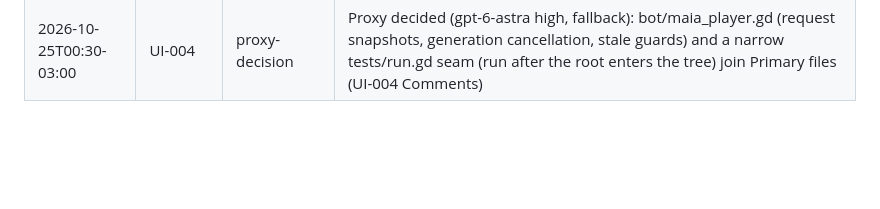
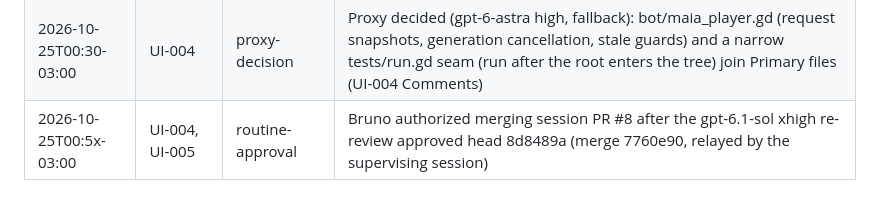
Before and after one commit to Laginho/P-Chess, a Markdown page: .scratch/interventions.md, the part around the change. GitHub-like rendering; blank space fills up the shorter version.

Commit message:
Run records: core lane PR #8 merge (interventions)
Co-Authored-By: Claude Opus 5.5 <noreply@anthropic.com>

```diff
--- a/.scratch/interventions.md
+++ b/.scratch/interventions.md
@@ -42,3 +42,4 @@
 | 2026-10-24T21:35-03:00 | UI-004 | automatic-recovery | Driver parked a valid approved review (code changed after gate) because the review noted owed work on the CLOCK-002 ticket (60f0d3d) after the gate; park 082e629 reverted in a8c019f, driver relaunched |
 | 2026-10-25T00:16-03:00 | UI-004 | routine-approval | Independent review of the PR #8 sync head 7d32e80 (gpt-6.1-sol xhigh) returned do-not-merge; supervisor asked to reopen UI-004 (cd10e33, second reopen, foreman diagnosis recorded) and relaunch with the gpt lineup |
 | 2026-10-25T00:30-03:00 | UI-004 | proxy-decision | Proxy decided (gpt-6-astra high, fallback): bot/maia_player.gd (request snapshots, generation cancellation, stale guards) and a narrow tests/run.gd seam (run after the root enters the tree) join Primary files (UI-004 Comments) |
+| 2026-10-25T00:5x-03:00 | UI-004, UI-005 | routine-approval | Bruno authorized merging session PR #8 after the gpt-6.1-sol xhigh re-review approved head 8d8489a (merge 7760e90, relayed by the supervising session) |
```
